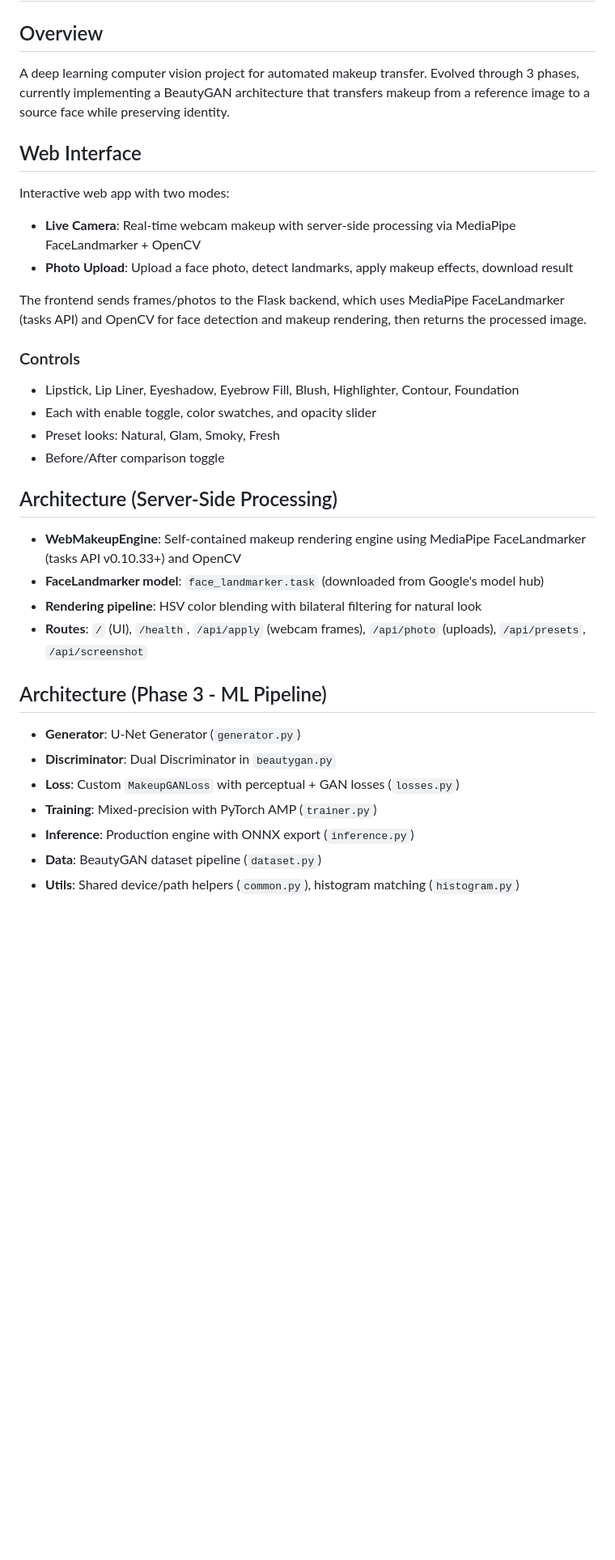
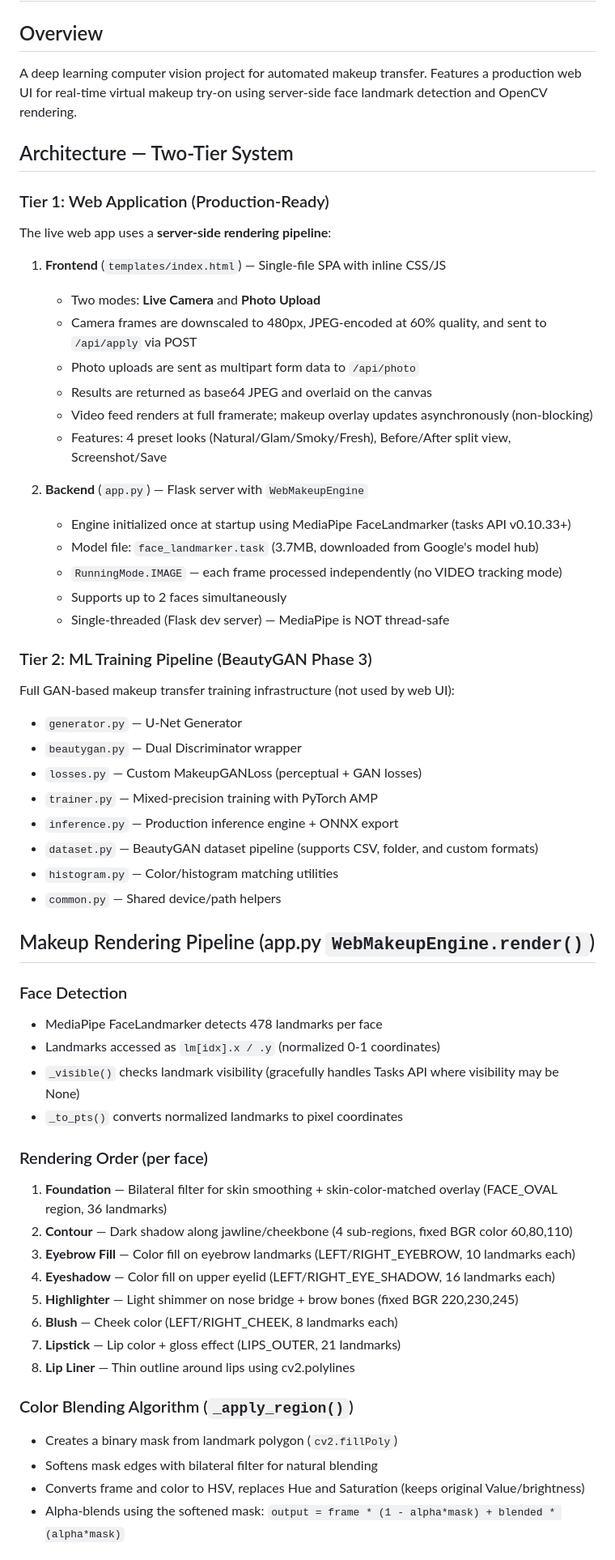
Before and after one commit to aulnovauk/makup-api, a Markdown page: replit.md, the part around one of its changes. Shown at 81% size. Rendered like a GitHub page; blank space fills up the shorter version.

```diff
--- a/replit.md
+++ b/replit.md
@@ -1,32 +1,60 @@
 # Makeup AI
 
 ## Overview
-A deep learning computer vision project for automated makeup transfer. Evolved through 3 phases, currently implementing a BeautyGAN architecture that transfers makeup from a reference image to a source face while preserving identity.
+A deep learning computer vision project for automated makeup transfer. Features a production web UI for real-time virtual makeup try-on using server-side face landmark detection and OpenCV rendering.
 
-## Web Interface
-Interactive web app with two modes:
-- **Live Camera**: Real-time webcam makeup with server-side processing via MediaPipe FaceLandmarker + OpenCV
-- **Photo Upload**: Upload a face photo, detect landmarks, apply makeup effects, download result
+## Architecture — Two-Tier System
 
-The frontend sends frames/photos to the Flask backend, which uses MediaPipe FaceLandmarker (tasks API) and OpenCV for face detection and makeup rendering, then returns the processed image.
+### Tier 1: Web Application (Production-Ready)
+The live web app uses a **server-side rendering pipeline**:
 
-### Controls
-- Lipstick, Lip Liner, Eyeshadow, Eyebrow Fill, Blush, Highlighter, Contour, Foundation
-- Each with enable toggle, color swatches, and opacity slider
-- Preset looks: Natural, Glam, Smoky, Fresh
-- Before/After comparison toggle
+1. **Frontend** (`templates/index.html`) — Single-file SPA with inline CSS/JS
+   - Two modes: **Live Camera** and **Photo Upload**
+   - Camera frames are downscaled to 480px, JPEG-encoded at 60% quality, and sent to `/api/apply` via POST
+   - Photo uploads are sent as multipart form data to `/api/photo`
+   - Results are returned as base64 JPEG and overlaid on the canvas
+   - Video feed renders at full framerate; makeup overlay updates asynchronously (non-blocking)
+   - Features: 4 preset looks (Natural/Glam/Smoky/Fresh), Before/After split view, Screenshot/Save
 
-## Architecture (Server-Side Processing)
-- **WebMakeupEngine**: Self-contained makeup rendering engine using MediaPipe FaceLandmarker (tasks API v0.10.33+) and OpenCV
-- **FaceLandmarker model**: `face_landmarker.task` (downloaded from Google's model hub)
-- **Rendering pipeline**: HSV color blending with bilateral filtering for natural look
-- **Routes**: `/` (UI), `/health`, `/api/apply` (webcam frames), `/api/photo` (uploads), `/api/presets`, `/api/screenshot`
+2. **Backend** (`app.py`) — Flask server with `WebMakeupEngine`
+   - Engine initialized once at startup using MediaPipe FaceLandmarker (tasks API v0.10.33+)
+   - Model file: `face_landmarker.task` (3.7MB, downloaded from Google's model hub)
+   - `RunningMode.IMAGE` — each frame processed independently (no VIDEO tracking mode)
+   - Supports up to 2 faces simultaneously
+   - Single-threaded (Flask dev server) — MediaPipe is NOT thread-safe
 
-## Architecture (Phase 3 - ML Pipeline)
-- **Generator**: U-Net Generator (`generator.py`)
-- **Discriminator**: Dual Discriminator in `beautygan.py`
-- **Loss**: Custom `MakeupGANLoss` with perceptual + GAN losses (`losses.py`)
-- **Training**: Mixed-precision with PyTorch AMP (`trainer.py`)
-- **Inference**: Production engine with ONNX export (`inference.py`)
-- **Data**: BeautyGAN dataset pipeline (`dataset.py`)
-- **Utils**: Shared device/path helpers (`common.py`), histogram matching (`histogram.py`)
+### Tier 2: ML Training Pipeline (BeautyGAN Phase 3)
+Full GAN-based makeup transfer training infrastructure (not used by web UI):
+- `generator.py` — U-Net Generator
+- `beautygan.py` — Dual Discriminator wrapper
+- `losses.py` — Custom MakeupGANLoss (perceptual + GAN losses)
+- `trainer.py` — Mixed-precision training with PyTorch AMP
+- `inference.py` — Production inference engine + ONNX export
+- `dataset.py` — BeautyGAN dataset pipeline (supports CSV, folder, and custom formats)
+- `histogram.py` — Color/histogram matching utilities
+- `common.py` — Shared device/path helpers
+
+## Makeup Rendering Pipeline (app.py `WebMakeupEngine.render()`)
+
+### Face Detection
+- MediaPipe FaceLandmarker detects 478 landmarks per face
+- Landmarks accessed as `lm[idx].x / .y` (normalized 0-1 coordinates)
+- `_visible()` checks landmark visibility (gracefully handles Tasks API where visibility may be None)
+- `_to_pts()` converts normalized landmarks to pixel coordinates
+
+### Rendering Order (per face)
+1. **Foundation** — Bilateral filter for skin smoothing + skin-color-matched overlay (FACE_OVAL region, 36 landmarks)
+2. **Contour** — Dark shadow along jawline/cheekbone (4 sub-regions, fixed BGR color 60,80,110)
+3. **Eyebrow Fill** — Color fill on eyebrow landmarks (LEFT/RIGHT_EYEBROW, 10 landmarks each)
+4. **Eyeshadow** — Color fill on upper eyelid (LEFT/RIGHT_EYE_SHADOW, 16 landmarks each)
+5. **Highlighter** — Light shimmer on nose bridge + brow bones (fixed BGR 220,230,245)
+6. **Blush** — Cheek color (LEFT/RIGHT_CHEEK, 8 landmarks each)
+7. **Lipstick** — Lip color + gloss effect (LIPS_OUTER, 21 landmarks)
+8. **Lip Liner** — Thin outline around lips using cv2.polylines
+
+### Color Blending Algorithm (`_apply_region()`)
+- Creates a binary mask from landmark polygon (`cv2.fillPoly`)
+- Softens mask edges with bilateral filter for natural blending
+- Converts frame and color to HSV, replaces Hue and Saturation (keeps original Value/brightness)
+- Alpha-blends using the softened mask: `output = frame * (1 - alpha*mask) + blended * (alpha*mask)`
+
```
Also changed, not shown: other parts of replit.md (+69 -31 lines).
